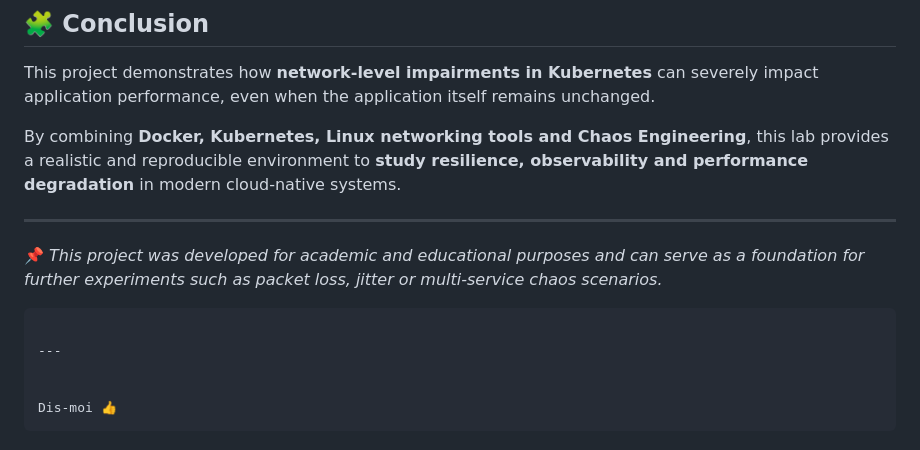
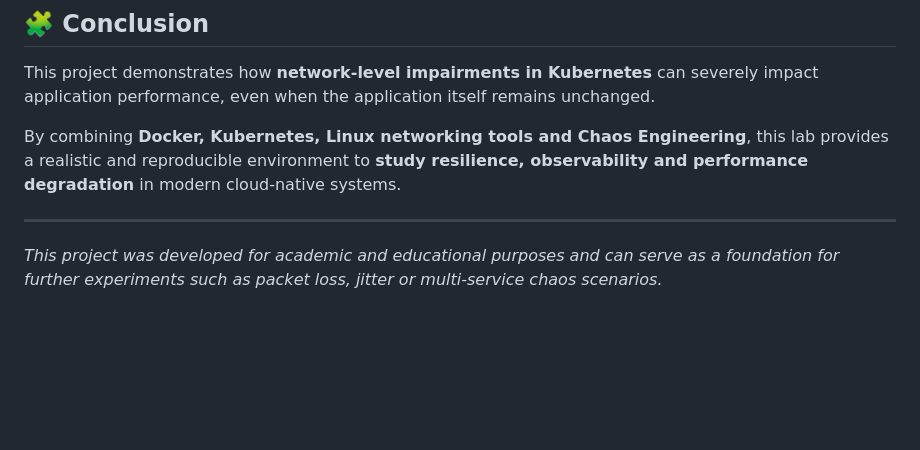
Before and after one commit to anassghaier/K8s-Network-Chaos-Lab, a Markdown page: README.md, the part around the change. Rendered like a GitHub page; blank space fills up the shorter version.

````diff
--- a/README.md
+++ b/README.md
@@ -277,12 +277,4 @@ By combining **Docker, Kubernetes, Linux networking tools and Chaos Engineering*
 
 ---
 
-📌 *This project was developed for academic and educational purposes and can serve as a foundation for further experiments such as packet loss, jitter or multi-service chaos scenarios.*
-
-```
-
----
-
-
-Dis-moi 👍
-```
+ *This project was developed for academic and educational purposes and can serve as a foundation for further experiments such as packet loss, jitter or multi-service chaos scenarios.*
````
